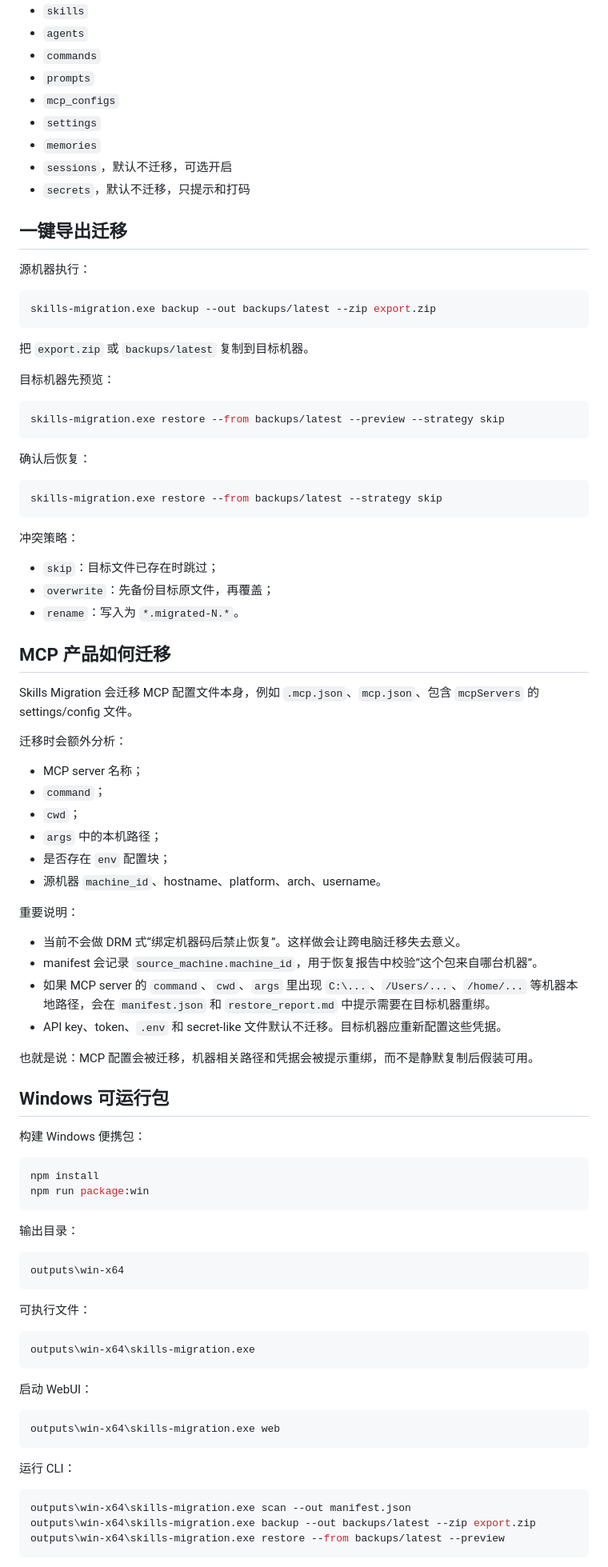
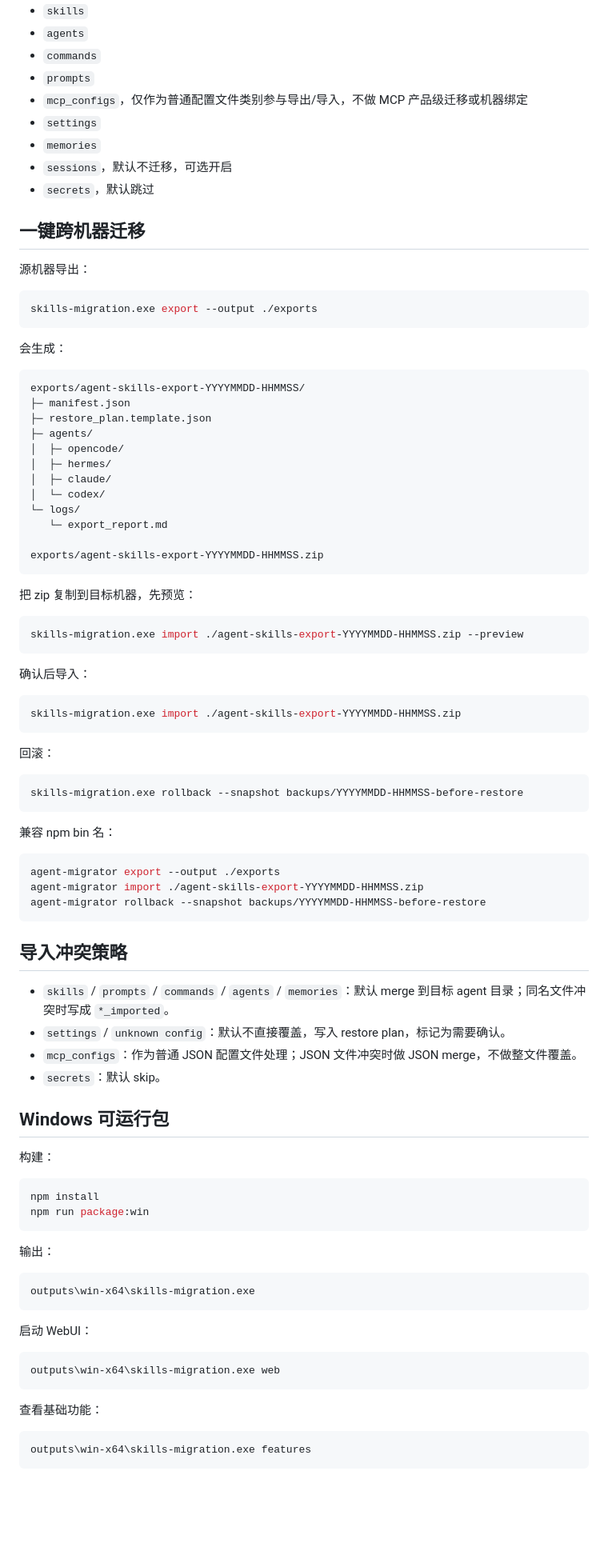
Before and after one commit to Jackeyhate9/skills-migration, a Markdown page: README.md, the part around the change printed below. Shown: that part at 80% size. GitHub-like rendering; blank space fills up the shorter version.

````diff
--- a/README.md
+++ b/README.md
@@ -37,78 +36,80 @@ English summary: **Skills Migration** backs up and restores AI coding agent skil
 - `agents`
 - `commands`
 - `prompts`
-- `mcp_configs`
+- `mcp_configs`，仅作为普通配置文件类别参与导出/导入，不做 MCP 产品级迁移或机器绑定
 - `settings`
 - `memories`
 - `sessions`，默认不迁移，可选开启
-- `secrets`，默认不迁移，只提示和打码
+- `secrets`，默认跳过
 
-## 一键导出迁移
+## 一键跨机器迁移
 
-源机器执行：
+源机器导出：
 
 ```powershell
-skills-migration.exe backup --out backups/latest --zip export.zip
+skills-migration.exe export --output ./exports
 ```
 
-把 `export.zip` 或 `backups/latest` 复制到目标机器。
+会生成：
 
-目标机器先预览：
+```text
+exports/agent-skills-export-YYYYMMDD-HHMMSS/
+├─ manifest.json
+├─ restore_plan.template.json
+├─ agents/
+│  ├─ opencode/
+│  ├─ hermes/
+│  ├─ claude/
+│  └─ codex/
+└─ logs/
+   └─ export_report.md
+
+exports/agent-skills-export-YYYYMMDD-HHMMSS.zip
+```
+
+把 zip 复制到目标机器，先预览：
 
 ```powershell
-skills-migration.exe restore --from backups/latest --preview --strategy skip
+skills-migration.exe import ./agent-skills-export-YYYYMMDD-HHMMSS.zip --preview
 ```
 
-确认后恢复：
+确认后导入：
 
 ```powershell
-skills-migration.exe restore --from backups/latest --strategy skip
+skills-migration.exe import ./agent-skills-export-YYYYMMDD-HHMMSS.zip
 ```
 
-冲突策略：
+回滚：
 
-- `skip`：目标文件已存在时跳过；
-- `overwrite`：先备份目标原文件，再覆盖；
-- `rename`：写入为 `*.migrated-N.*`。
+```powershell
+skills-migration.exe rollback --snapshot backups/YYYYMMDD-HHMMSS-before-restore
+```
 
-## MCP 产品如何迁移
+兼容 npm bin 名：
 
-Skills Migration 会迁移 MCP 配置文件本身，例如 `.mcp.json`、`mcp.json`、包含 `mcpServers` 的 settings/config 文件。
+```powershell
+agent-migrator export --output ./exports
+agent-migrator import ./agent-skills-export-YYYYMMDD-HHMMSS.zip
+agent-migrator rollback --snapshot backups/YYYYMMDD-HHMMSS-before-restore
+```
 
-迁移时会额外分析：
+## 导入冲突策略
 
-- MCP server 名称；
-- `command`；
-- `cwd`；
-- `args` 中的本机路径；
-- 是否存在 `env` 配置块；
-- 源机器 `machine_id`、hostname、platform、arch、username。
-
-重要说明：
-
-- 当前不会做 DRM 式“绑定机器码后禁止恢复”。这样做会让跨电脑迁移失去意义。
-- manifest 会记录 `source_machine.machine_id`，用于恢复报告中校验“这个包来自哪台机器”。
-- 如果 MCP server 的 `command`、`cwd`、`args` 里出现 `C:\...`、`/Users/...`、`/home/...` 等机器本地路径，会在 `manifest.json` 和 `restore_report.md` 中提示需要在目标机器重绑。
-- API key、token、`.env` 和 secret-like 文件默认不迁移。目标机器应重新配置这些凭据。
-
-也就是说：MCP 配置会被迁移，机器相关路径和凭据会被提示重绑，而不是静默复制后假装可用。
+- `skills` / `prompts` / `commands` / `agents` / `memories`：默认 merge 到目标 agent 目录；同名文件冲突时写成 `*_imported`。
+- `settings` / `unknown config`：默认不直接覆盖，写入 restore plan，标记为需要确认。
+- `mcp_configs`：作为普通 JSON 配置文件处理；JSON 文件冲突时做 JSON merge，不做整文件覆盖。
+- `secrets`：默认 skip。
 
 ## Windows 可运行包
 
-构建 Windows 便携包：
+构建：
 
 ```powershell
 npm install
 npm run package:win
 ```
 
-输出目录：
-
-```text
-outputs\win-x64
-```
-
-可执行文件：
+输出：
 
 ```text
 outputs\win-x64\skills-migration.exe
@@ -120,10 +121,8 @@ outputs\win-x64\skills-migration.exe
 outputs\win-x64\skills-migration.exe web
 ```
 
-运行 CLI：
+查看基础功能：
 
 ```powershell
-outputs\win-x64\skills-migration.exe scan --out manifest.json
-outputs\win-x64\skills-migration.exe backup --out backups/latest --zip export.zip
-outputs\win-x64\skills-migration.exe restore --from backups/latest --preview
+outputs\win-x64\skills-migration.exe features
 ```
````
Also changed, not shown: other parts of README.md (+45 -162 lines), docs/screenshots/dashboard.png, 16 other files.
